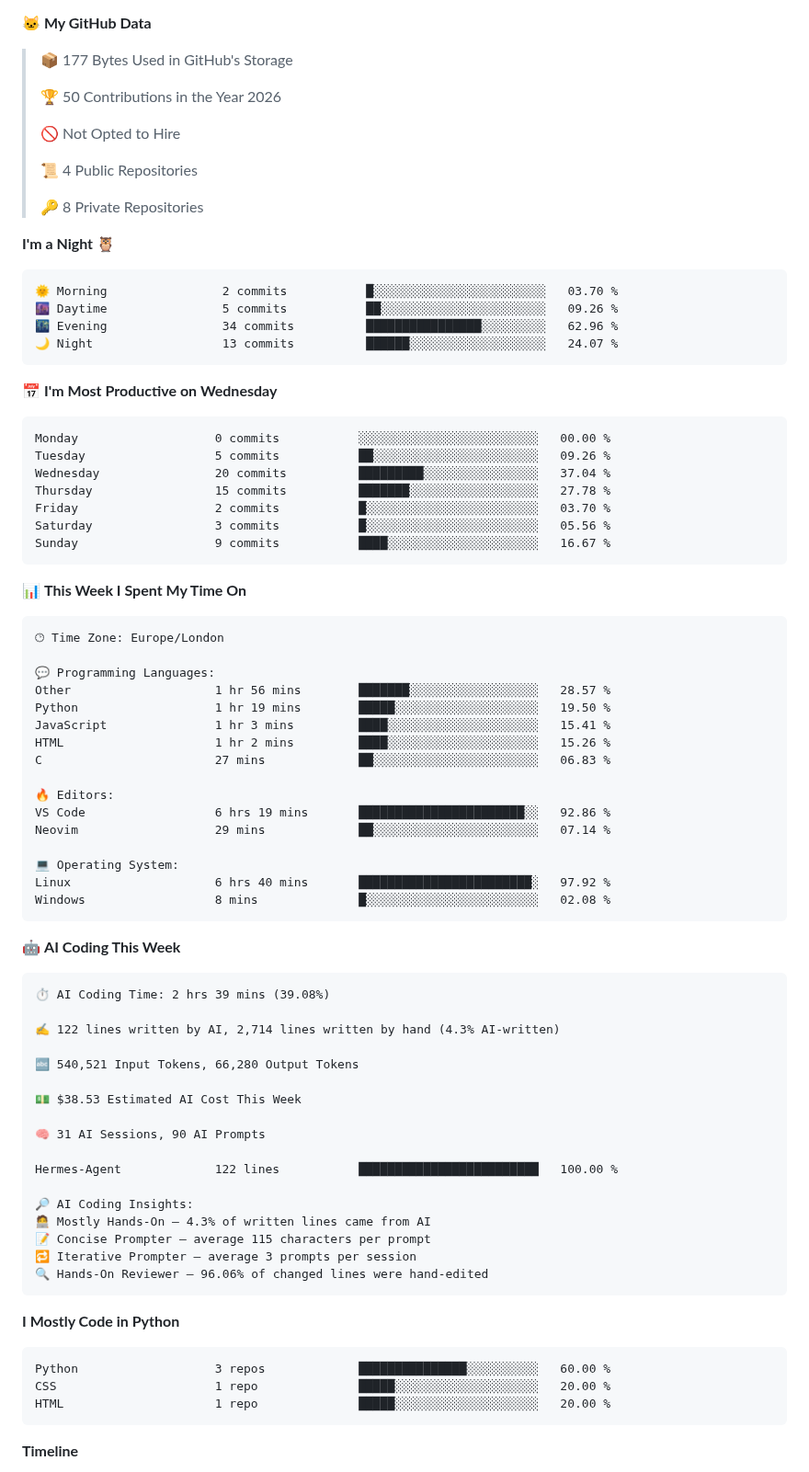
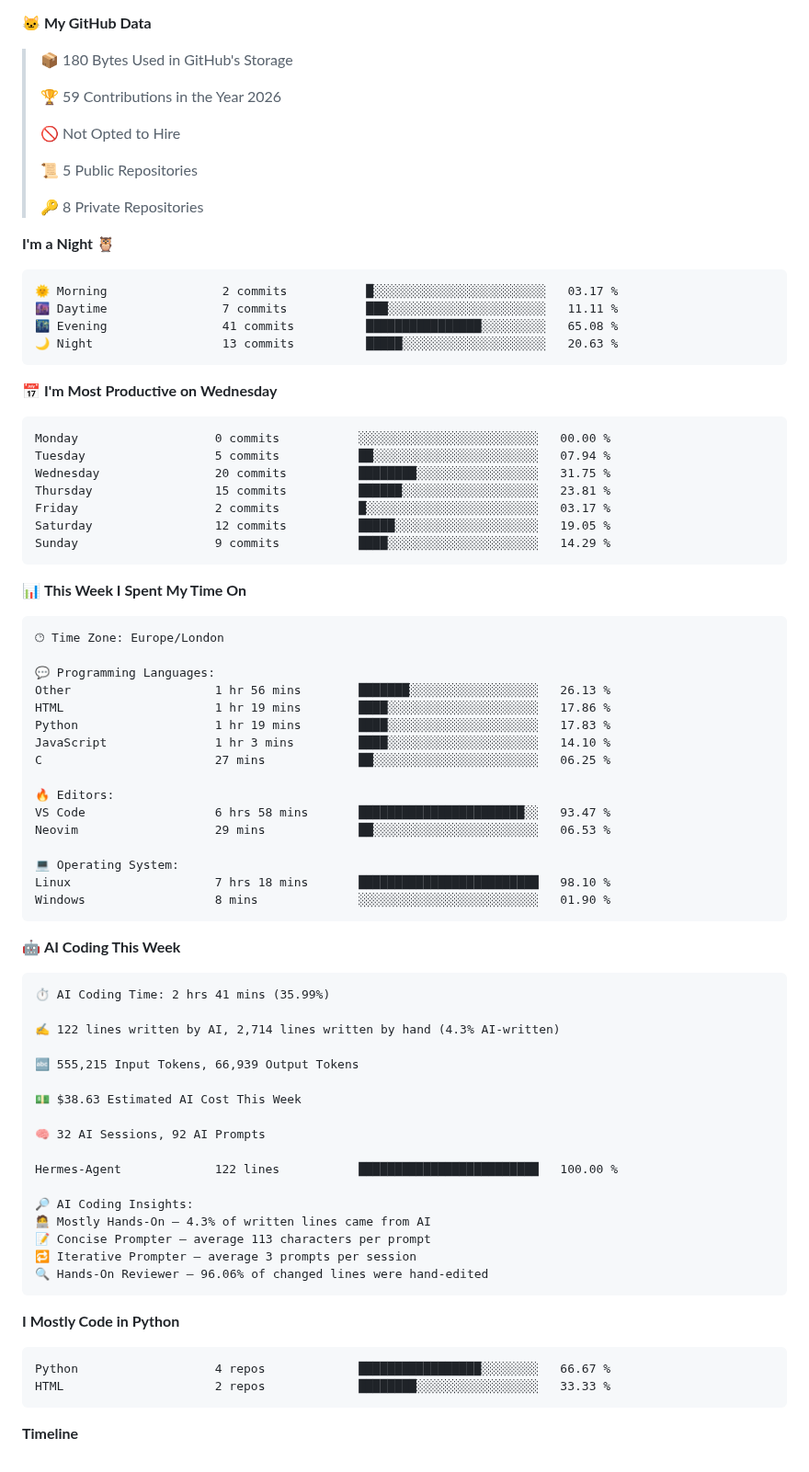
Before and after one commit to cpxcth/cpxcth, a Markdown page: README.md, the part around one of its changes. Shown at 92% size. Rendered like a GitHub page.

Commit message:
Updated with Dev Metrics

````diff
--- a/README.md
+++ b/README.md
@@ -18,34 +18,34 @@
 
 **🐱 My GitHub Data**
 
-> 📦 177 Bytes Used in GitHub's Storage
+> 📦 180 Bytes Used in GitHub's Storage
  >
-> 🏆 50 Contributions in the Year 2026
+> 🏆 59 Contributions in the Year 2026
  >
 > 🚫 Not Opted to Hire
  >
-> 📜 4 Public Repositories
+> 📜 5 Public Repositories
  >
 > 🔑 8 Private Repositories
  >
 **I'm a Night 🦉**
 
 ```text
-🌞 Morning                2 commits           █░░░░░░░░░░░░░░░░░░░░░░░░   03.70 %
-🌆 Daytime                5 commits           ██░░░░░░░░░░░░░░░░░░░░░░░   09.26 %
-🌃 Evening                34 commits          ████████████████░░░░░░░░░   62.96 %
-🌙 Night                  13 commits          ██████░░░░░░░░░░░░░░░░░░░   24.07 %
+🌞 Morning                2 commits           █░░░░░░░░░░░░░░░░░░░░░░░░   03.17 %
+🌆 Daytime                7 commits           ███░░░░░░░░░░░░░░░░░░░░░░   11.11 %
+🌃 Evening                41 commits          ████████████████░░░░░░░░░   65.08 %
+🌙 Night                  13 commits          █████░░░░░░░░░░░░░░░░░░░░   20.63 %
 ```
 📅 **I'm Most Productive on Wednesday**
 
 ```text
 Monday                   0 commits           ░░░░░░░░░░░░░░░░░░░░░░░░░   00.00 %
-Tuesday                  5 commits           ██░░░░░░░░░░░░░░░░░░░░░░░   09.26 %
-Wednesday                20 commits          █████████░░░░░░░░░░░░░░░░   37.04 %
-Thursday                 15 commits          ███████░░░░░░░░░░░░░░░░░░   27.78 %
-Friday                   2 commits           █░░░░░░░░░░░░░░░░░░░░░░░░   03.70 %
-Saturday                 3 commits           █░░░░░░░░░░░░░░░░░░░░░░░░   05.56 %
-Sunday                   9 commits           ████░░░░░░░░░░░░░░░░░░░░░   16.67 %
+Tuesday                  5 commits           ██░░░░░░░░░░░░░░░░░░░░░░░   07.94 %
+Wednesday                20 commits          ████████░░░░░░░░░░░░░░░░░   31.75 %
+Thursday                 15 commits          ██████░░░░░░░░░░░░░░░░░░░   23.81 %
+Friday                   2 commits           █░░░░░░░░░░░░░░░░░░░░░░░░   03.17 %
+Saturday                 12 commits          █████░░░░░░░░░░░░░░░░░░░░   19.05 %
+Sunday                   9 commits           ████░░░░░░░░░░░░░░░░░░░░░   14.29 %
 ```
 
 
@@ -55,39 +55,39 @@ Sunday                   9 commits           ████░░░░░░░
 🕑︎ Time Zone: Europe/London
 
 💬 Programming Languages:
-Other                    1 hr 56 mins        ███████░░░░░░░░░░░░░░░░░░   28.57 %
-Python                   1 hr 19 mins        █████░░░░░░░░░░░░░░░░░░░░   19.50 %
-JavaScript               1 hr 3 mins         ████░░░░░░░░░░░░░░░░░░░░░   15.41 %
-HTML                     1 hr 2 mins         ████░░░░░░░░░░░░░░░░░░░░░   15.26 %
-C                        27 mins             ██░░░░░░░░░░░░░░░░░░░░░░░   06.83 %
+Other                    1 hr 56 mins        ███████░░░░░░░░░░░░░░░░░░   26.13 %
+HTML                     1 hr 19 mins        ████░░░░░░░░░░░░░░░░░░░░░   17.86 %
+Python                   1 hr 19 mins        ████░░░░░░░░░░░░░░░░░░░░░   17.83 %
+JavaScript               1 hr 3 mins         ████░░░░░░░░░░░░░░░░░░░░░   14.10 %
+C                        27 mins             ██░░░░░░░░░░░░░░░░░░░░░░░   06.25 %
 
 🔥 Editors:
-VS Code                  6 hrs 19 mins       ███████████████████████░░   92.86 %
-Neovim                   29 mins             ██░░░░░░░░░░░░░░░░░░░░░░░   07.14 %
+VS Code                  6 hrs 58 mins       ███████████████████████░░   93.47 %
+Neovim                   29 mins             ██░░░░░░░░░░░░░░░░░░░░░░░   06.53 %
 
 💻 Operating System:
-Linux                    6 hrs 40 mins       ████████████████████████░   97.92 %
-Windows                  8 mins              █░░░░░░░░░░░░░░░░░░░░░░░░   02.08 %
+Linux                    7 hrs 18 mins       █████████████████████████   98.10 %
+Windows                  8 mins              ░░░░░░░░░░░░░░░░░░░░░░░░░   01.90 %
 ```
 
 🤖 **AI Coding This Week**
 
 ```text
-⏱ AI Coding Time: 2 hrs 39 mins (39.08%)
+⏱ AI Coding Time: 2 hrs 41 mins (35.99%)
 
 ✍️ 122 lines written by AI, 2,714 lines written by hand (4.3% AI-written)
 
-🔤 540,521 Input Tokens, 66,280 Output Tokens
+🔤 555,215 Input Tokens, 66,939 Output Tokens
 
-💵 $38.53 Estimated AI Cost This Week
+💵 $38.63 Estimated AI Cost This Week
 
-🧠 31 AI Sessions, 90 AI Prompts
+🧠 32 AI Sessions, 92 AI Prompts
 
 Hermes-Agent             122 lines           █████████████████████████   100.00 %
 
 🔎 AI Coding Insights:
 🧑‍💻 Mostly Hands-On — 4.3% of written lines came from AI
-📝 Concise Prompter — average 115 characters per prompt
+📝 Concise Prompter — average 113 characters per prompt
 🔁 Iterative Prompter — average 3 prompts per session
 🔍 Hands-On Reviewer — 96.06% of changed lines were hand-edited
 ```
@@ -95,9 +95,8 @@ Hermes-Agent             122 lines           ███████████
 **I Mostly Code in Python**
 
 ```text
-Python                   3 repos             ███████████████░░░░░░░░░░   60.00 %
-CSS                      1 repo              █████░░░░░░░░░░░░░░░░░░░░   20.00 %
-HTML                     1 repo              █████░░░░░░░░░░░░░░░░░░░░   20.00 %
+Python                   4 repos             █████████████████░░░░░░░░   66.67 %
+HTML                     2 repos             ████████░░░░░░░░░░░░░░░░░   33.33 %
 ```
 
 
````
Also changed, not shown: other parts of README.md (+3 -3 lines), assets/bar_graph.png.
